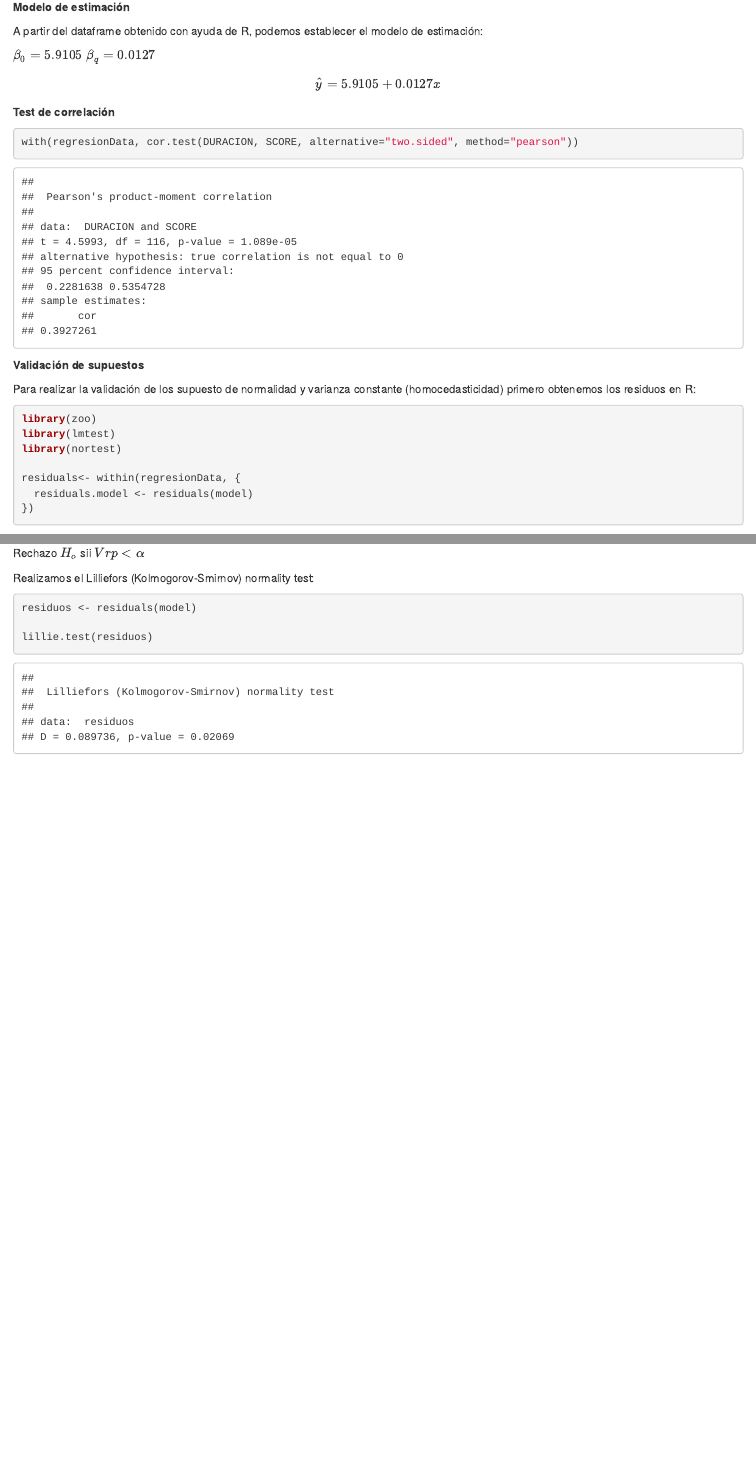
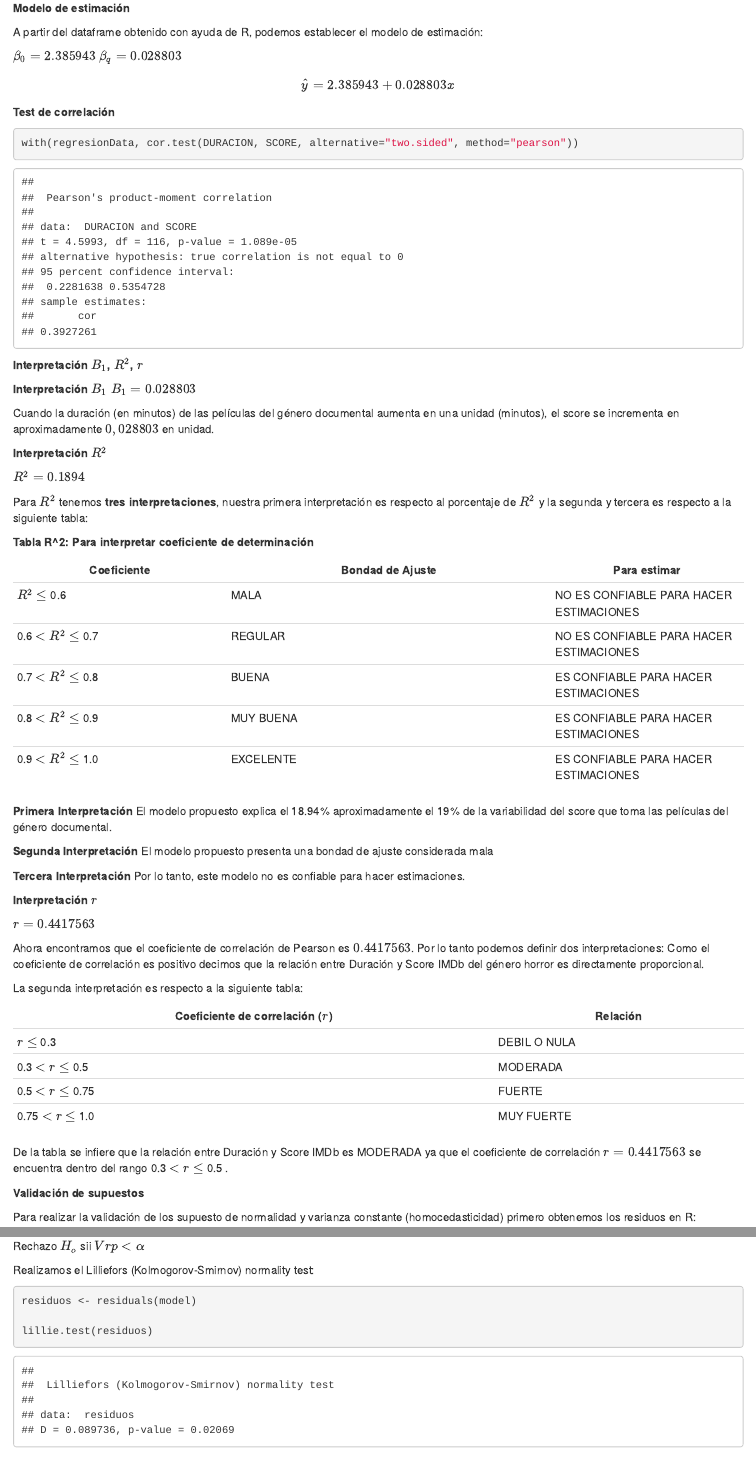
Before and after one commit to CristianPerafan/Statistical_Inference_Project, an R Markdown document (Rmd3.Rmd): the page in a window 1100 px wide, from 6010 px down before the commit and from 5960 px down after it, so that both start at the same text, and a second part further down, joined at a grey line. The pictures show the output file Rmd3.html that the author committed with the source, opened offline.

Commit message:
Interpretations R,RSQUARED, AND B1 HAVE BEEN ADDED

````diff
--- a/Rmd3.Rmd
+++ b/Rmd3.Rmd
@@ -191,15 +190,68 @@ summary(model)
 
 A partir del dataframe obtenido con ayuda de R, podemos establecer el modelo de estimación:
 
-$\beta_0 = 5.9105$
-$\beta_q = 0.0127$
+$\beta_0 = 2.385943$
+$\beta_q = 0.028803$
 
 
-$$\widehat{y} = 5.9105 + 0.0127x$$
+$$\widehat{y} =2.385943 + 0.028803x$$
 **Test de correlación**
 ```{R}
 with(regresionData, cor.test(DURACION, SCORE, alternative="two.sided", method="pearson"))
 ```
+
+**Interpretación $B_1$, $R^2$, $r$**
+
+**Interpretación $B_1$**
+$B_1=0.028803$
+
+Cuando la duración (en minutos) de las películas del género documental aumenta en una unidad (minutos), el score se incrementa en aproximadamente $0,028803$ en unidad.
+
+**Interpretación $R^2$**
+
+$R^2=0.1894$
+
+Para $R^2$ tenemos **tres interpretaciones**, nuestra primera interpretación es respecto al porcentaje de $R^2$ y la segunda y tercera es respecto a la siguiente tabla:
+
+**Tabla R^2: Para interpretar coeficiente de determinación**
+
+|**Coeficiente**| **Bondad de Ajuste**|**Para estimar**|
+|-------------------|-----------------------------|-----------------|
+| $R^2$ $\leq$ 0.6|     MALA      |NO ES CONFIABLE PARA HACER ESTIMACIONES |
+|0.6 $<$ $R^2$ $\leq$ 0.7| REGULAR| NO ES CONFIABLE PARA HACER ESTIMACIONES|
+|0.7 $<$ $R^2$ $\leq$ 0.8| BUENA |ES CONFIABLE PARA HACER ESTIMACIONES|
+|0.8 $<$ $R^2$ $\leq$ 0.9| MUY BUENA |ES CONFIABLE PARA HACER ESTIMACIONES|
+|0.9 $<$ $R^2$ $\leq$ 1.0 | EXCELENTE |ES CONFIABLE PARA HACER ESTIMACIONES|
+
+**Primera Interpretación**
+El modelo propuesto explica el 18.94% aproximadamente el 19% de la variabilidad del score que toma las películas del género documental.
+
+**Segunda Interpretación**
+El modelo propuesto presenta una bondad de ajuste considerada mala
+
+**Tercera Interpretación**
+Por lo tanto, este modelo no es confiable para hacer estimaciones.
+
+**Interpretación $r$**
+
+$r=0.4417563$
+
+Ahora encontramos que el coeficiente de correlación de Pearson  es $0.4417563$. Por lo tanto podemos definir dos interpretaciones:
+Como el coeficiente de correlación es positivo decimos que la relación entre Duración y Score IMDb del género horror es directamente proporcional.
+
+La segunda interpretación es respecto a la siguiente tabla:
+
+
+|**Coeficiente  de correlación ($r$)**| **Relación**|
+|----------------------------------------------|-----------------|
+| $r$ $\leq$ 0.3|    DEBIL O NULA    |
+|0.3 $<$ $r$ $\leq$ 0.5| MODERADA|
+|0.5 $<$ $r$ $\leq$ 0.75| FUERTE |
+|0.75 $<$ $r$ $\leq$ 1.0| MUY FUERTE|
+De la tabla se infiere que la relación entre Duración y Score IMDb es MODERADA ya que el coeficiente de correlación $r=0.4417563$  se encuentra dentro del rango 0.3 $<$ $r$ $\leq$ 0.5 .
+
+
+
 **Validación de supuestos**
 
 Para realizar la validación de los supuesto de normalidad y varianza constante (homocedasticidad) primero obtenemos los residuos en R:
````
Also changed, not shown: Rmd3.html, Rmd3.Rmd (5 more changed lines).
